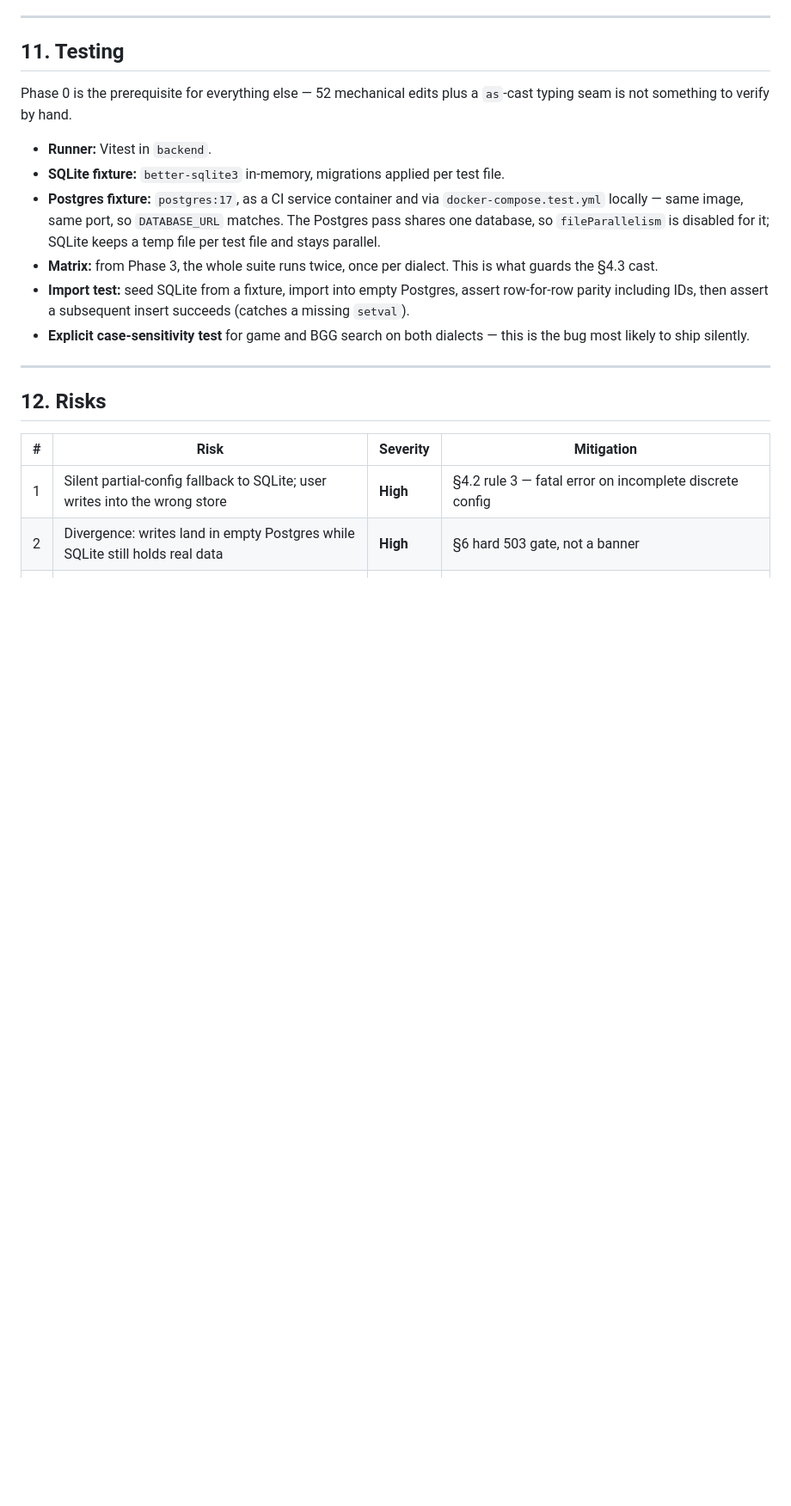
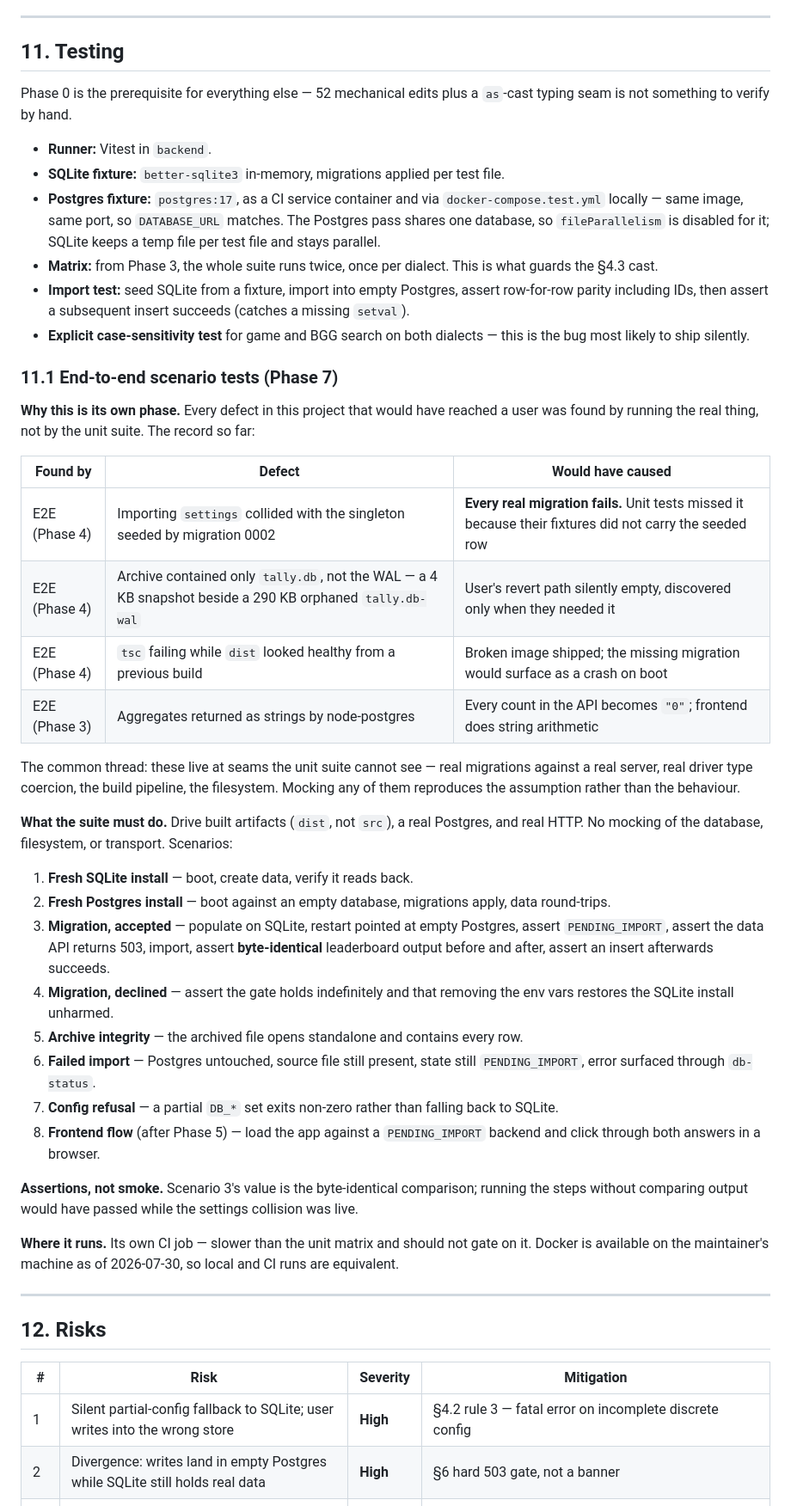
Before and after one commit to LukanRocks/tally, a Markdown page: docs/erd-multi-database-support.md, the part around one of its changes. Shown at 86% size. Drawn GitHub-style; blank space fills up the shorter version.

```diff
--- a/docs/erd-multi-database-support.md
+++ b/docs/erd-multi-database-support.md
@@ -487,6 +500,46 @@ seam is not something to verify by hand.
 - **Explicit case-sensitivity test** for game and BGG search on both dialects — this is the
   bug most likely to ship silently.
 
+### 11.1 End-to-end scenario tests (Phase 7)
+
+**Why this is its own phase.** Every defect in this project that would have reached a user was
+found by running the real thing, not by the unit suite. The record so far:
+
+| Found by | Defect | Would have caused |
+|---|---|---|
+| E2E (Phase 4) | Importing `settings` collided with the singleton seeded by migration 0002 | **Every real migration fails.** Unit tests missed it because their fixtures did not carry the seeded row |
+| E2E (Phase 4) | Archive contained only `tally.db`, not the WAL — a 4 KB snapshot beside a 290 KB orphaned `tally.db-wal` | User's revert path silently empty, discovered only when they needed it |
+| E2E (Phase 4) | `tsc` failing while `dist` looked healthy from a previous build | Broken image shipped; the missing migration would surface as a crash on boot |
+| E2E (Phase 3) | Aggregates returned as strings by node-postgres | Every count in the API becomes `"0"`; frontend does string arithmetic |
+
+The common thread: these live at seams the unit suite cannot see — real migrations against a
+real server, real driver type coercion, the build pipeline, the filesystem. Mocking any of
+them reproduces the assumption rather than the behaviour.
+
+**What the suite must do.** Drive built artifacts (`dist`, not `src`), a real Postgres, and
+real HTTP. No mocking of the database, filesystem, or transport. Scenarios:
+
+1. **Fresh SQLite install** — boot, create data, verify it reads back.
+2. **Fresh Postgres install** — boot against an empty database, migrations apply, data round-trips.
+3. **Migration, accepted** — populate on SQLite, restart pointed at empty Postgres, assert
+   `PENDING_IMPORT`, assert the data API returns 503, import, assert **byte-identical**
+   leaderboard output before and after, assert an insert afterwards succeeds.
+4. **Migration, declined** — assert the gate holds indefinitely and that removing the env vars
+   restores the SQLite install unharmed.
+5. **Archive integrity** — the archived file opens standalone and contains every row.
+6. **Failed import** — Postgres untouched, source file still present, state still
+   `PENDING_IMPORT`, error surfaced through `db-status`.
+7. **Config refusal** — a partial `DB_*` set exits non-zero rather than falling back to SQLite.
+8. **Frontend flow** (after Phase 5) — load the app against a `PENDING_IMPORT` backend and
+   click through both answers in a browser.
+
+**Assertions, not smoke.** Scenario 3's value is the byte-identical comparison; running the
+steps without comparing output would have passed while the settings collision was live.
+
+**Where it runs.** Its own CI job — slower than the unit matrix and should not gate on it.
+Docker is available on the maintainer's machine as of 2026-07-30, so local and CI runs are
+equivalent.
+
 ---
 
 ## 12. Risks
```
Also changed, not shown: other parts of docs/erd-multi-database-support.md (+25 -10 lines).
